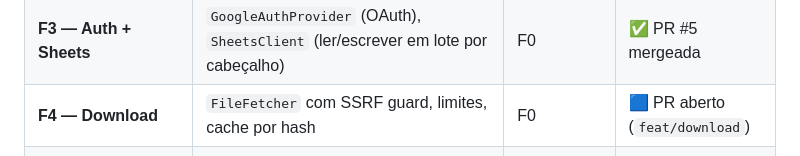
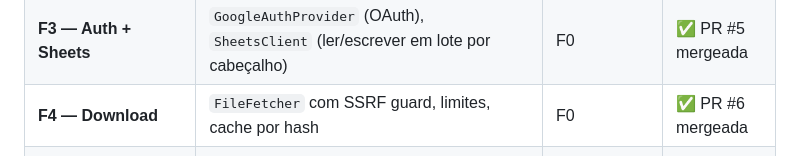
Before and after one commit to while-kaique/analise-notas-fiscais, a Markdown page: CLAUDE.md, the part around the change. Rendered like a GitHub page.

```diff
--- a/CLAUDE.md
+++ b/CLAUDE.md
@@ -161,7 +161,7 @@ fatia, marque-a aqui (PR + estado).
 | **F1 — Parsing/validação** | funções puras: CNPJ/CPF (DV), `ValorParaCentavos`, `NormalizarData`, normalização. Muitos testes. | F0 | ✅ PR #3 mergeada |
 | **F2 — Extract** | `NotaExtractor` cascata XML → pdf-parse → OCR (`OcrProvider`/Tesseract `por`) | F0, F1 | ⬜ A fazer |
 | **F3 — Auth + Sheets** | `GoogleAuthProvider` (OAuth), `SheetsClient` (ler/escrever em lote por cabeçalho) | F0 | ✅ PR #5 mergeada |
-| **F4 — Download** | `FileFetcher` com SSRF guard, limites, cache por hash | F0 | 🟦 PR aberto (`feat/download`) |
+| **F4 — Download** | `FileFetcher` com SSRF guard, limites, cache por hash | F0 | ✅ PR #6 mergeada |
 | **F5 — Pipeline + Queue** | `ProcessarLinha`/`ProcessarJob` (idempotência, falha isolada), `JobQueue` | F0 (F2/F3/F4 via interface) | ✅ PR #4 mergeada |
 | **F6 — API + Web** | endpoints HTTP + tela de login/link/progresso (a devolutiva) | F0, F5 | ⬜ A fazer |
 
```
Also changed, not shown: spec-docs/SPEC_FATIAS_V1.md (+8 -9 lines).
